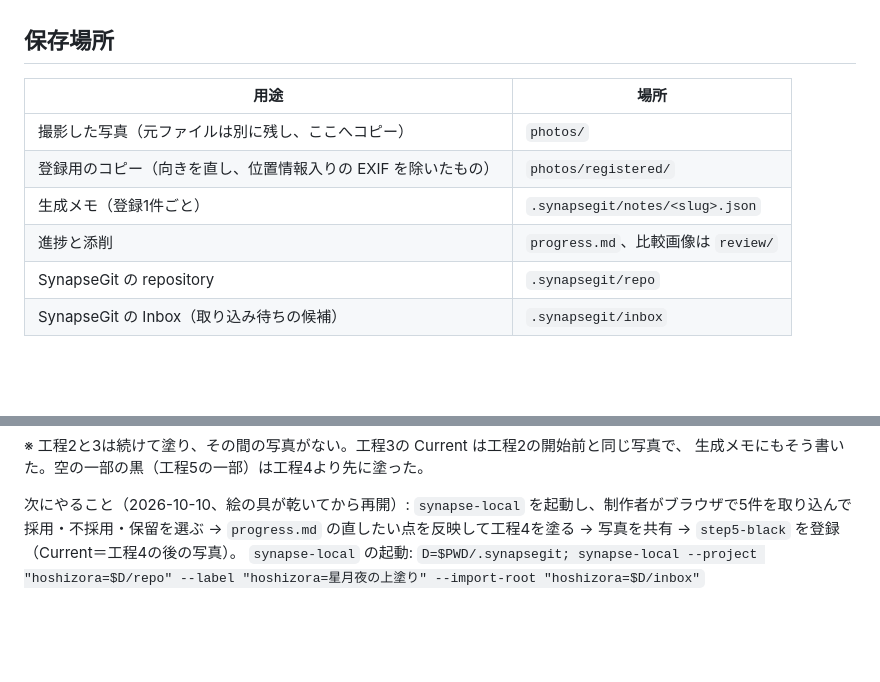
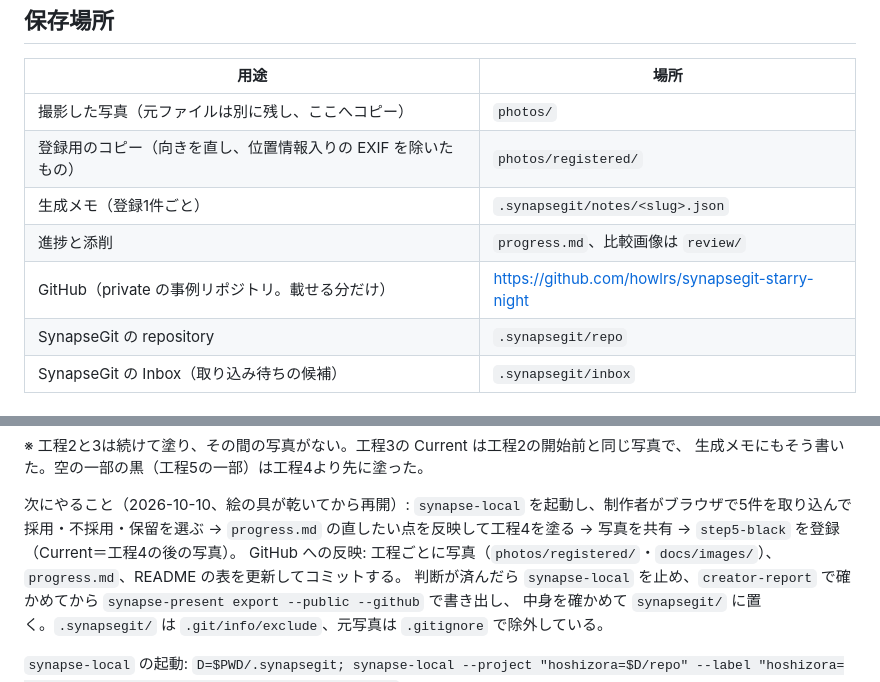
Before and after one commit to howlrs/synapsegit-starry-night, a Markdown page: RECORDING.md, 2 parts joined by grey strips. GitHub-like rendering; blank space fills up the shorter version.

Commit message:
記録: GitHub の事例リポジトリと反映手順を追記
Co-Authored-By: Claude Opus 5.5 <noreply@anthropic.com>
Claude-Session: https://claude.ai/code/session_01BvD6FUDayDsmigkscyC4Np

```diff
--- a/RECORDING.md
+++ b/RECORDING.md
@@ -16,6 +16,7 @@
 | 登録用のコピー（向きを直し、位置情報入りの EXIF を除いたもの） | `photos/registered/` |
 | 生成メモ（登録1件ごと） | `.synapsegit/notes/<slug>.json` |
 | 進捗と添削 | `progress.md`、比較画像は `review/` |
+| GitHub（private の事例リポジトリ。載せる分だけ） | https://github.com/howlrs/synapsegit-starry-night |
 | SynapseGit の repository | `.synapsegit/repo` |
 | SynapseGit の Inbox（取り込み待ちの候補） | `.synapsegit/inbox` |
 
@@ -90,4 +91,8 @@
 
 次にやること（2026-10-10、絵の具が乾いてから再開）: `synapse-local` を起動し、制作者がブラウザで5件を取り込んで
 採用・不採用・保留を選ぶ → `progress.md` の直したい点を反映して工程4を塗る → 写真を共有 → `step5-black` を登録（Current＝工程4の後の写真）。
+GitHub への反映: 工程ごとに写真（`photos/registered/`・`docs/images/`）、`progress.md`、README の表を更新してコミットする。
+判断が済んだら `synapse-local` を止め、`creator-report` で確かめてから `synapse-present export --public --github` で書き出し、
+中身を確かめて `synapsegit/` に置く。`.synapsegit/` は `.git/info/exclude`、元写真は `.gitignore` で除外している。
+
 `synapse-local` の起動: `D=$PWD/.synapsegit; synapse-local --project "hoshizora=$D/repo" --label "hoshizora=星月夜の上塗り" --import-root "hoshizora=$D/inbox"`
```
